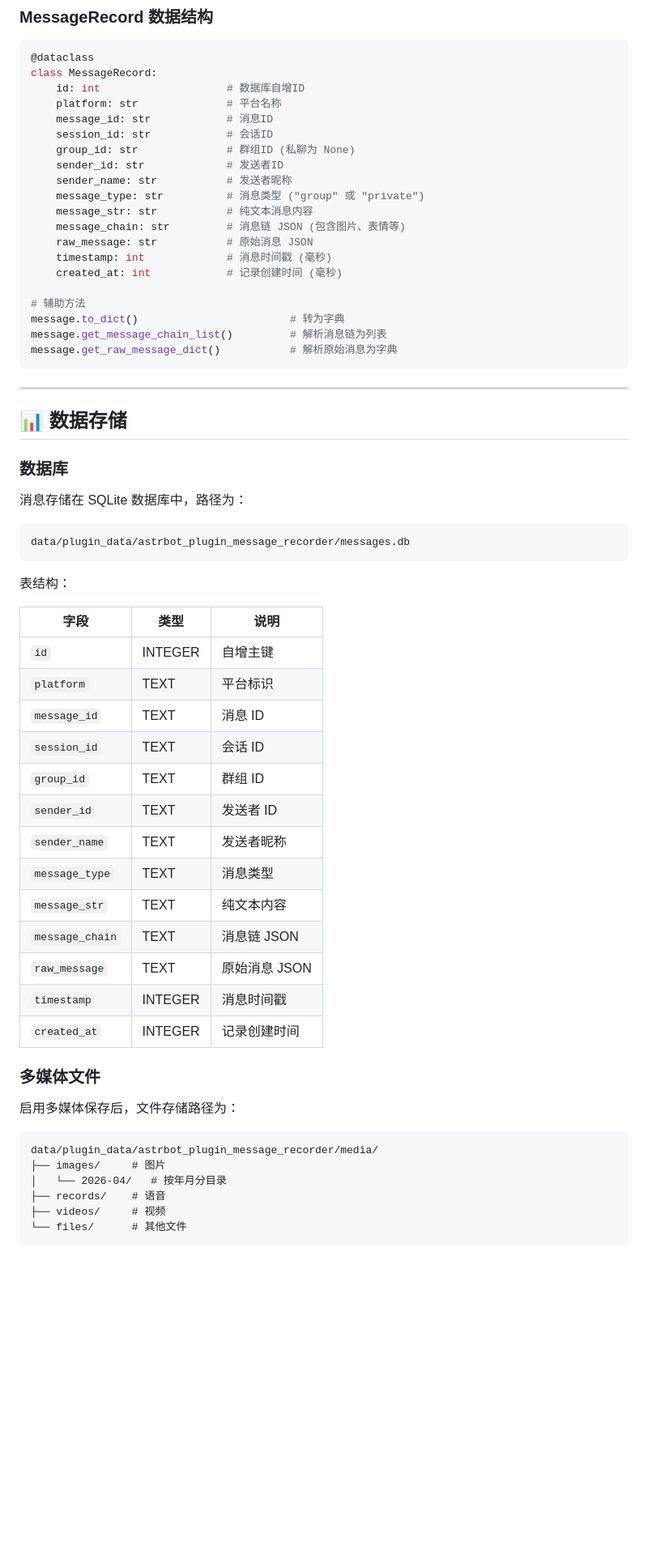
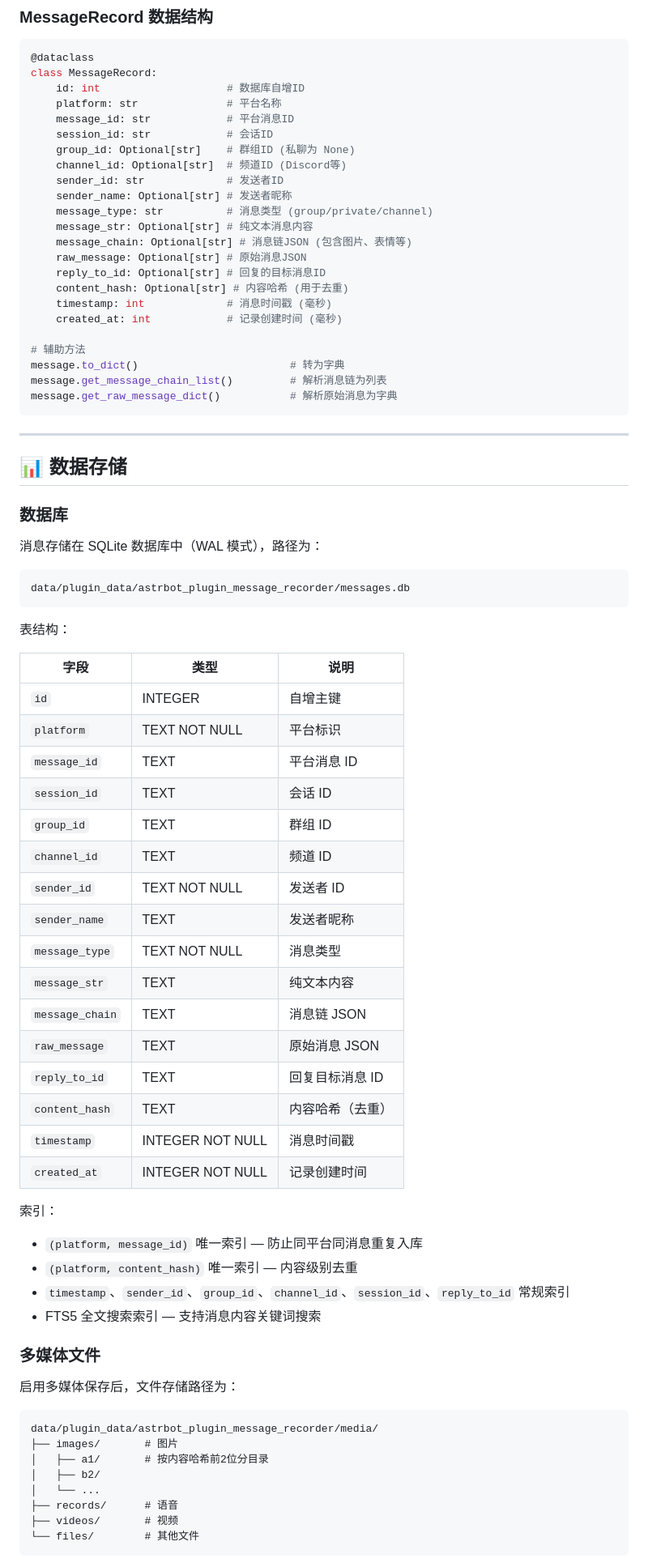
Before and after one commit to leafliber/astrbot_plugin_message_recorder, a Markdown page: README.md, the part around one of its changes. Shown at 81% size. Drawn GitHub-style; blank space fills up the shorter version.

````diff
--- a/README.md
+++ b/README.md
@@ -283,15 +289,18 @@ stats = await mr_api.get_stats()
 class MessageRecord:
     id: int                    # 数据库自增ID
     platform: str              # 平台名称
-    message_id: str            # 消息ID
+    message_id: str            # 平台消息ID
     session_id: str            # 会话ID
-    group_id: str              # 群组ID (私聊为 None)
+    group_id: Optional[str]    # 群组ID (私聊为 None)
+    channel_id: Optional[str]  # 频道ID (Discord等)
     sender_id: str             # 发送者ID
-    sender_name: str           # 发送者昵称
-    message_type: str          # 消息类型 ("group" 或 "private")
-    message_str: str           # 纯文本消息内容
-    message_chain: str         # 消息链 JSON (包含图片、表情等)
-    raw_message: str           # 原始消息 JSON
+    sender_name: Optional[str] # 发送者昵称
+    message_type: str          # 消息类型 (group/private/channel)
+    message_str: Optional[str] # 纯文本消息内容
+    message_chain: Optional[str] # 消息链JSON (包含图片、表情等)
+    raw_message: Optional[str] # 原始消息JSON
+    reply_to_id: Optional[str] # 回复的目标消息ID
+    content_hash: Optional[str] # 内容哈希 (用于去重)
     timestamp: int             # 消息时间戳 (毫秒)
     created_at: int            # 记录创建时间 (毫秒)
 
@@ -307,7 +316,7 @@ message.get_raw_message_dict()           # 解析原始消息为字典
 
 ### 数据库
 
-消息存储在 SQLite 数据库中，路径为：
+消息存储在 SQLite 数据库中（WAL 模式），路径为：
 
 ```
 data/plugin_data/astrbot_plugin_message_recorder/messages.db
@@ -318,18 +327,27 @@ data/plugin_data/astrbot_plugin_message_recorder/messages.db
 | 字段 | 类型 | 说明 |
 |------|------|------|
 | `id` | INTEGER | 自增主键 |
-| `platform` | TEXT | 平台标识 |
-| `message_id` | TEXT | 消息 ID |
+| `platform` | TEXT NOT NULL | 平台标识 |
+| `message_id` | TEXT | 平台消息 ID |
 | `session_id` | TEXT | 会话 ID |
 | `group_id` | TEXT | 群组 ID |
-| `sender_id` | TEXT | 发送者 ID |
+| `channel_id` | TEXT | 频道 ID |
+| `sender_id` | TEXT NOT NULL | 发送者 ID |
 | `sender_name` | TEXT | 发送者昵称 |
-| `message_type` | TEXT | 消息类型 |
+| `message_type` | TEXT NOT NULL | 消息类型 |
 | `message_str` | TEXT | 纯文本内容 |
 | `message_chain` | TEXT | 消息链 JSON |
 | `raw_message` | TEXT | 原始消息 JSON |
-| `timestamp` | INTEGER | 消息时间戳 |
-| `created_at` | INTEGER | 记录创建时间 |
+| `reply_to_id` | TEXT | 回复目标消息 ID |
+| `content_hash` | TEXT | 内容哈希（去重） |
+| `timestamp` | INTEGER NOT NULL | 消息时间戳 |
+| `created_at` | INTEGER NOT NULL | 记录创建时间 |
+
+索引：
+- `(platform, message_id)` 唯一索引 — 防止同平台同消息重复入库
+- `(platform, content_hash)` 唯一索引 — 内容级别去重
+- `timestamp`、`sender_id`、`group_id`、`channel_id`、`session_id`、`reply_to_id` 常规索引
+- FTS5 全文搜索索引 — 支持消息内容关键词搜索
 
 ### 多媒体文件
 
@@ -337,10 +355,12 @@ data/plugin_data/astrbot_plugin_message_recorder/messages.db
 
 ```
 data/plugin_data/astrbot_plugin_message_recorder/media/
-├── images/     # 图片
-│   └── 2026-04/   # 按年月分目录
-├── records/    # 语音
-├── videos/     # 视频
-└── files/      # 其他文件
+├── images/       # 图片
+│   ├── a1/       # 按内容哈希前2位分目录
+│   ├── b2/
+│   └── ...
+├── records/      # 语音
+├── videos/       # 视频
+└── files/        # 其他文件
 ```
 
````
Also changed, not shown: other parts of README.md (+128 -102 lines).
